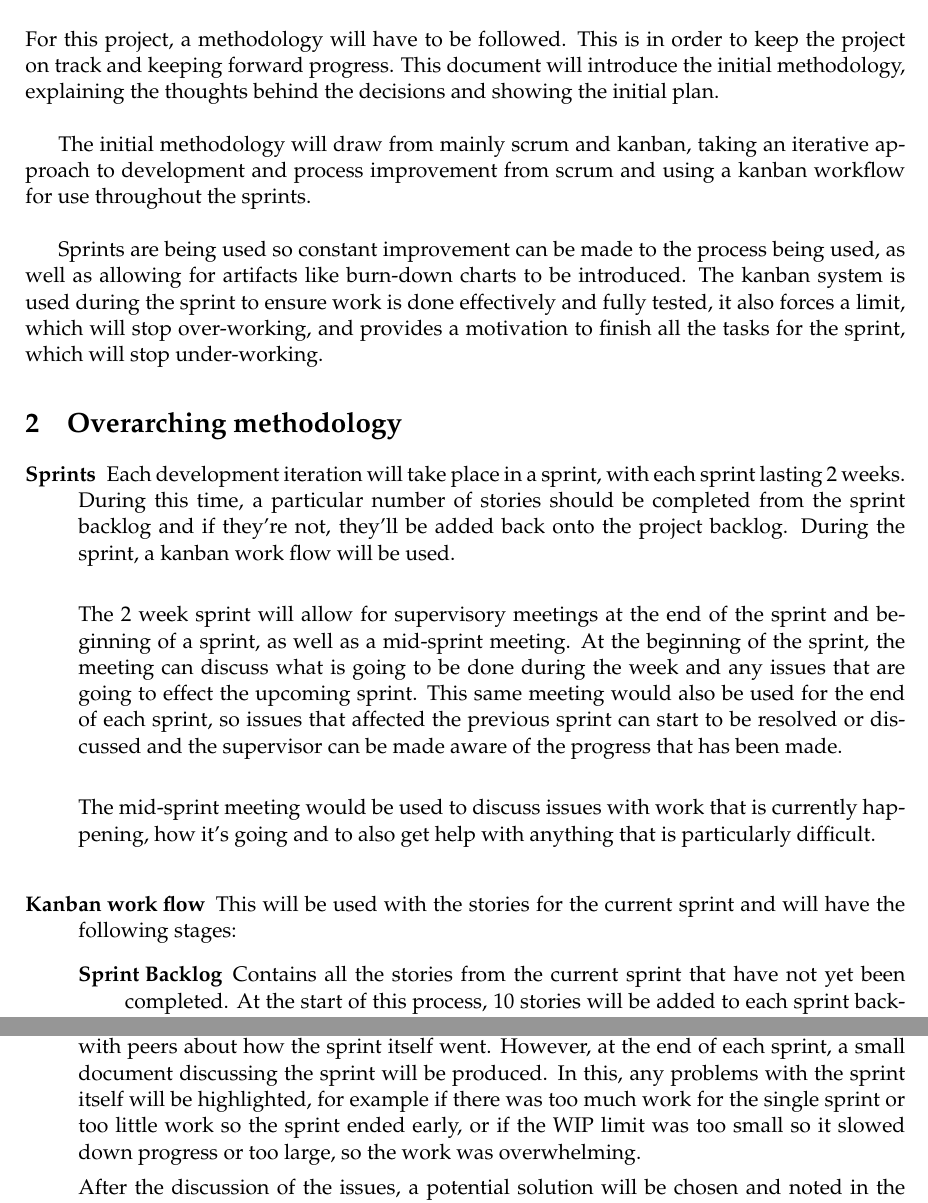
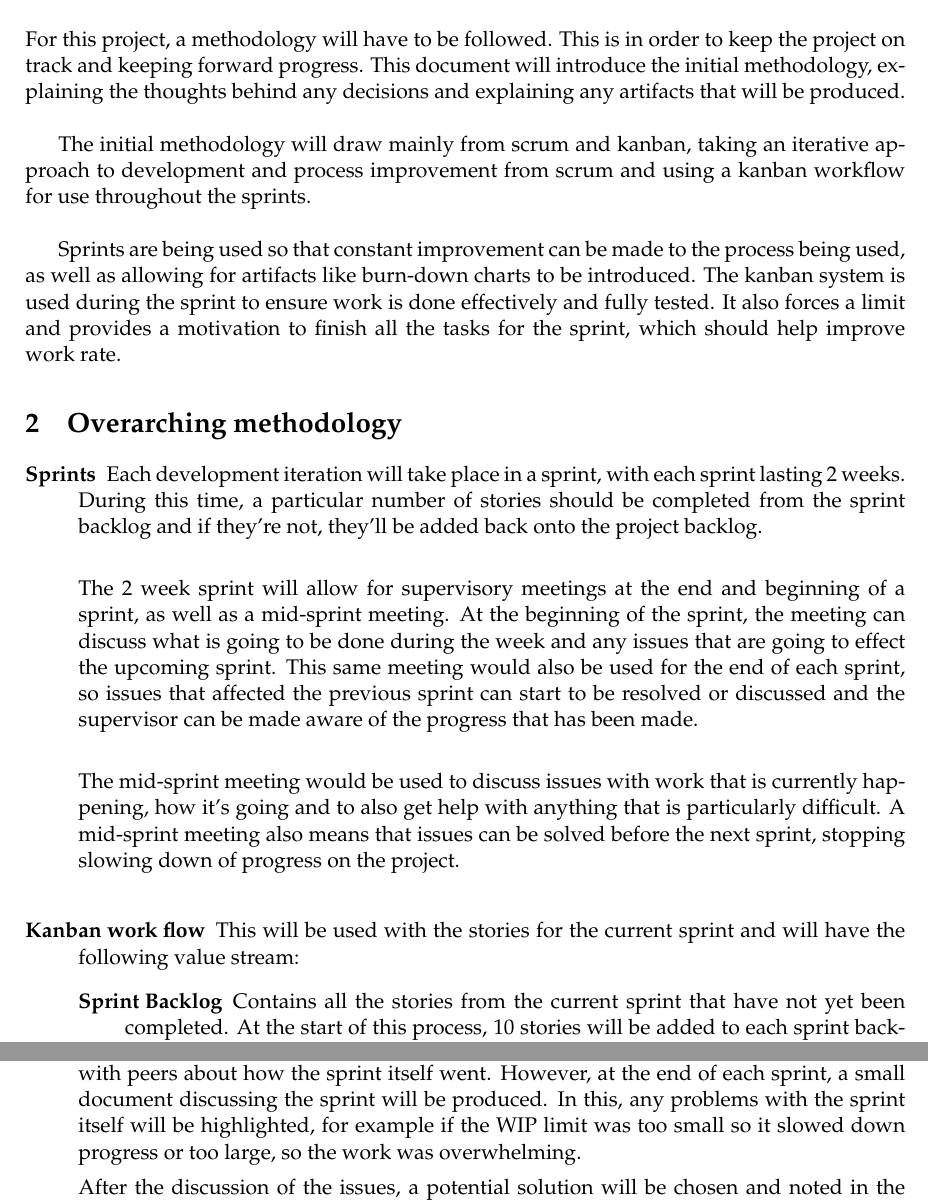
Before and after one commit to WaningWild/Major-Project, a LaTeX document (Doc/Methodology/Latex/jgj2_Methodology.tex): two parts of pages 2 and 3 of 4, joined at a grey line, cut so that both start at the same text. Compiled offline with pdfLaTeX.

Commit message:
Updated draft version of mMethodology to release.

```diff
--- a/Doc/Methodology/Latex/jgj2_Methodology.tex
+++ b/Doc/Methodology/Latex/jgj2_Methodology.tex
@@ -46,24 +46,24 @@
 %==============================================================================
 \section{Introduction}
 %==============================================================================
-For this project, a methodology will have to be followed. This is in order to keep the project on track and keeping forward progress. This document will introduce the initial methodology, explaining the thoughts behind the decisions and showing the initial plan.\\
+For this project, a methodology will have to be followed. This is in order to keep the project on track and keeping forward progress. This document will introduce the initial methodology, explaining the thoughts behind any decisions and explaining any artifacts that will be produced.\\
 
-The initial methodology will draw from mainly scrum and kanban, taking an iterative approach to development and process improvement from scrum and using a kanban workflow for use throughout the sprints.\\
+The initial methodology will draw mainly from scrum and kanban, taking an iterative approach to development and process improvement from scrum and using a kanban workflow for use throughout the sprints.\\
 
-Sprints are being used so constant improvement can be made to the process being used, as well as allowing for artifacts like burn-down charts to be introduced. The kanban system is used during the sprint to ensure work is done effectively and fully tested, it also forces a limit, which will stop over-working, and provides a motivation to finish all the tasks for the sprint, which will stop under-working.
+Sprints are being used so that constant improvement can be made to the process being used, as well as allowing for artifacts like burn-down charts to be introduced. The kanban system is used during the sprint to ensure work is done effectively and fully tested. It also forces a limit and provides a motivation to finish all the tasks for the sprint, which should help improve work rate.
 %==================================================================== ==========
 \section{Overarching methodology}
 %==============================================================================
 \begin{description}
   \item[Sprints]
-    Each development iteration will take place in a sprint, with each sprint lasting 2 weeks. During this time, a particular number of stories should be completed from the sprint backlog and if they're not, they'll be added back onto the project backlog. During the sprint, a kanban work flow will be used.\\
+    Each development iteration will take place in a sprint, with each sprint lasting 2 weeks. During this time, a particular number of stories should be completed from the sprint backlog and if they're not, they'll be added back onto the project backlog.\\
 
-   The 2 week sprint will allow for supervisory meetings at the end of the sprint and beginning of a sprint, as well as a mid-sprint meeting. At the beginning of the sprint, the meeting can discuss what is going to be done during the week and any issues that are going to effect the upcoming sprint. This same meeting would also be used for the end of each sprint, so issues that affected the previous sprint can start to be resolved or discussed and the supervisor can be made aware of the progress that has been made.\\
+   The 2 week sprint will allow for supervisory meetings at the end and beginning of a sprint, as well as a mid-sprint meeting. At the beginning of the sprint, the meeting can discuss what is going to be done during the week and any issues that are going to effect the upcoming sprint. This same meeting would also be used for the end of each sprint, so issues that affected the previous sprint can start to be resolved or discussed and the supervisor can be made aware of the progress that has been made.\\
 
-   The mid-sprint meeting would be used to discuss issues with work that is currently happening, how it's going and to also get help with anything that is particularly difficult.\\
+   The mid-sprint meeting would be used to discuss issues with work that is currently happening, how it's going and to also get help with anything that is particularly difficult. A mid-sprint meeting also means that issues can be solved before the next sprint, stopping slowing down of progress on the project.\\
 
   \item[Kanban work flow]
-    This will be used with the stories for the current sprint and will have the following stages:
+    This will be used with the stories for the current sprint and will have the following value stream:
     \begin{description}
       \item[Sprint Backlog]
         Contains all the stories from the current sprint that have not yet been completed. At the start of this process, 10 stories will be added to each sprint backlog. This is an arbitrary number, which will be altered depending on the amount of work that is necessary to be undertaken throughout the project.
@@ -75,7 +75,7 @@ Sprints are being used so constant improvement can be made to the process being
         Any stories that are finished and have passed all tests will be held in the completed stage. These stories shouldn't need to be touched again once they've been moved into this stage and should only be moved back out if it's absolutely necessary.
     \end{description}
   \item[Sprint Review]
-    As this is a single person project, it will be impossible to have a discussion with peers about how the sprint itself went. However, at the end of each sprint, a small document discussing the sprint will be produced. In this, any problems with the sprint itself will be highlighted, for example if there was too much work for the single sprint or too little work so the sprint ended early, or if the WIP limit was too small so it slowed down progress or too large, so the work was overwhelming.
+    As this is a single person project, it will be impossible to have a discussion with peers about how the sprint itself went. However, at the end of each sprint, a small document discussing the sprint will be produced. In this, any problems with the sprint itself will be highlighted, for example if the WIP limit was too small so it slowed down progress or too large, so the work was overwhelming.
 
     After the discussion of the issues, a potential solution will be chosen and noted in the document. This solution will be implemented in the next sprint and this will allow for an evolving method, which will iteratively improve. This will also allow for documentation of the changes in the process, which will be useful for the final report.
   \item[Progress Review]
```
Also changed, not shown: Doc/Methodology/jgj2_Methodology.pdf, Doc/Methodology/Latex/jgj2_Methodology.tex (4 more changed lines), 2 other files.
